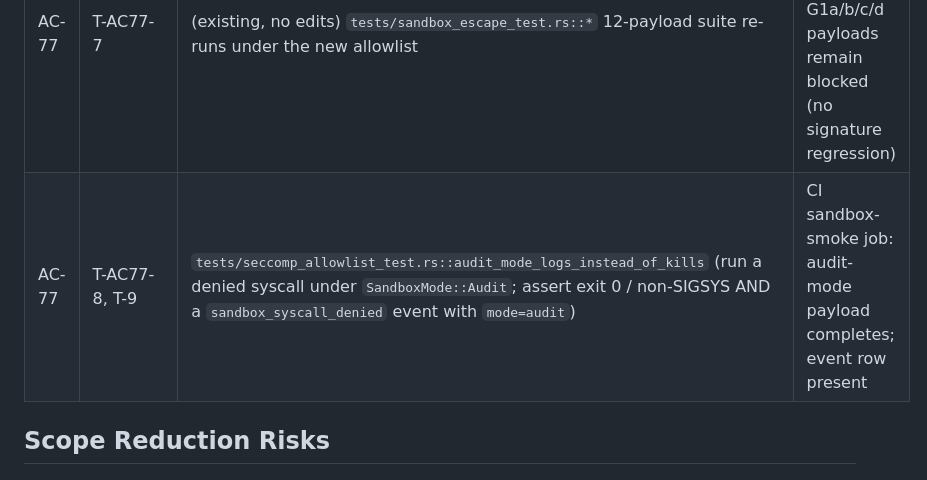
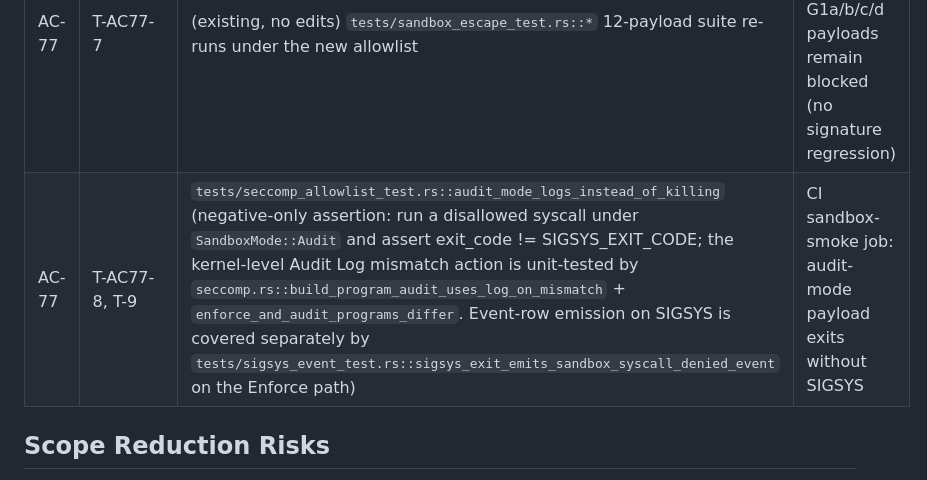
Before and after one commit to RCSnyder/open-pincery, a Markdown page: scaffolding/readiness.md, the part around the change. Rendered like a GitHub page.

Commit message:
docs(reconcile): align AC-77 audit-mode coverage row with shipped test
Verify-fix-2 relaxed audit_mode_logs_instead_of_killing to a negative-only assertion (no SIGSYS) per commit e3e3a58. The original plan combined audit-mode + event-row checks in one integration test; the shipped split places kernel-level Log mismatch action in unit tests (build_program_audit_uses_log_on_mismatch, enforce_and_audit_programs_differ) and event emission in tests/sigsys_event_test.rs on the Enforce path. Coverage row updated to match the actual test name (audit_mode_logs_instead_of_killing, not _kills) and the actual assertion shape.

Assisted-by: GitHub-Copilot:Claude-Opus-4.7

```diff
--- a/scaffolding/readiness.md
+++ b/scaffolding/readiness.md
@@ -383,7 +383,7 @@ mismatch_action = KillProcess (Enforce) / Log (Audit), match_action
 | AC-77 | T-AC77-3, T-4       | `tests/seccomp_allowlist_test.rs::allowlist_blocks_io_uring_setup` + `..._blocks_bpf` + `..._blocks_perf_event_open` + `..._blocks_user_ns_clone` (each payload SIGSYS-exits 159 with `bad system call` in stderr)                      | CI sandbox-smoke job: 4 new SIGSYS payloads green                                              |
 | AC-77 | T-AC77-6, T-4       | `tests/seccomp_allowlist_test.rs::sigsys_emits_sandbox_syscall_denied_event` (trigger denied syscall; assert `events` table row appears with `event_type = sandbox_syscall_denied` and `payload.syscall_nr` is the expected number)     | CI sandbox-smoke job: event row visible in test DB after run                                   |
 | AC-77 | T-AC77-7            | (existing, no edits) `tests/sandbox_escape_test.rs::*` 12-payload suite re-runs under the new allowlist                                                                                                                                 | CI run on the AC-77 PR shows all 12 G1a/b/c/d payloads remain blocked (no signature regression) |
-| AC-77 | T-AC77-8, T-9       | `tests/seccomp_allowlist_test.rs::audit_mode_logs_instead_of_kills` (run a denied syscall under `SandboxMode::Audit`; assert exit 0 / non-SIGSYS AND a `sandbox_syscall_denied` event with `mode=audit`)                                | CI sandbox-smoke job: audit-mode payload completes; event row present                          |
+| AC-77 | T-AC77-8, T-9       | `tests/seccomp_allowlist_test.rs::audit_mode_logs_instead_of_killing` (negative-only assertion: run a disallowed syscall under `SandboxMode::Audit` and assert exit_code != SIGSYS_EXIT_CODE; the kernel-level Audit Log mismatch action is unit-tested by `seccomp.rs::build_program_audit_uses_log_on_mismatch` + `enforce_and_audit_programs_differ`. Event-row emission on SIGSYS is covered separately by `tests/sigsys_event_test.rs::sigsys_exit_emits_sandbox_syscall_denied_event` on the Enforce path) | CI sandbox-smoke job: audit-mode payload exits without SIGSYS                                  |
 
 ## Scope Reduction Risks
 
```
